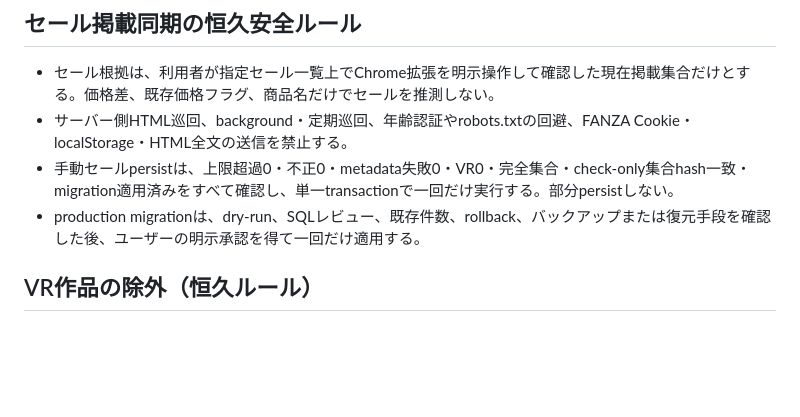
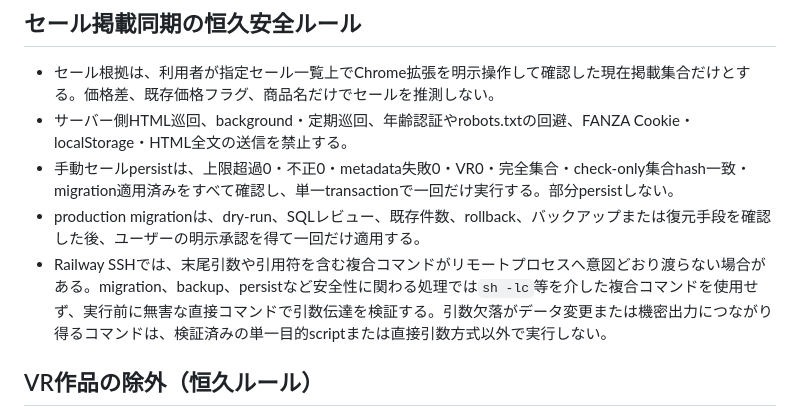
Before and after one commit to 284220-stack/fanza-auto-poster, a Markdown page: AGENTS.md, the part around the change. Drawn GitHub-style; blank space fills up the shorter version.

```diff
--- a/AGENTS.md
+++ b/AGENTS.md
@@ -153,6 +153,7 @@ Codexは以下を行わない。
 - サーバー側HTML巡回、background・定期巡回、年齢認証やrobots.txtの回避、FANZA Cookie・localStorage・HTML全文の送信を禁止する。
 - 手動セールpersistは、上限超過0・不正0・metadata失敗0・VR0・完全集合・check-only集合hash一致・migration適用済みをすべて確認し、単一transactionで一回だけ実行する。部分persistしない。
 - production migrationは、dry-run、SQLレビュー、既存件数、rollback、バックアップまたは復元手段を確認した後、ユーザーの明示承認を得て一回だけ適用する。
+- Railway SSHでは、末尾引数や引用符を含む複合コマンドがリモートプロセスへ意図どおり渡らない場合がある。migration、backup、persistなど安全性に関わる処理では`sh -lc`等を介した複合コマンドを使用せず、実行前に無害な直接コマンドで引数伝達を検証する。引数欠落がデータ変更または機密出力につながり得るコマンドは、検証済みの単一目的scriptまたは直接引数方式以外で実行しない。
 
 ## VR作品の除外（恒久ルール）
 
```
Also changed, not shown: ProjectStatus.md (+14 -0 lines).
